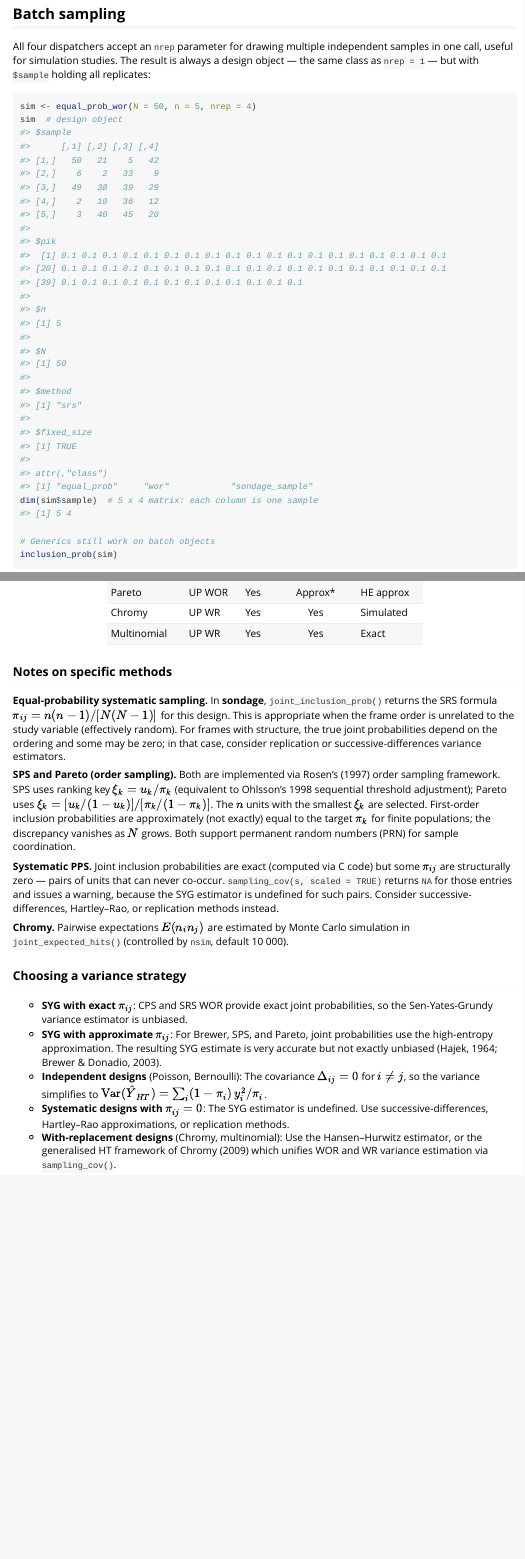
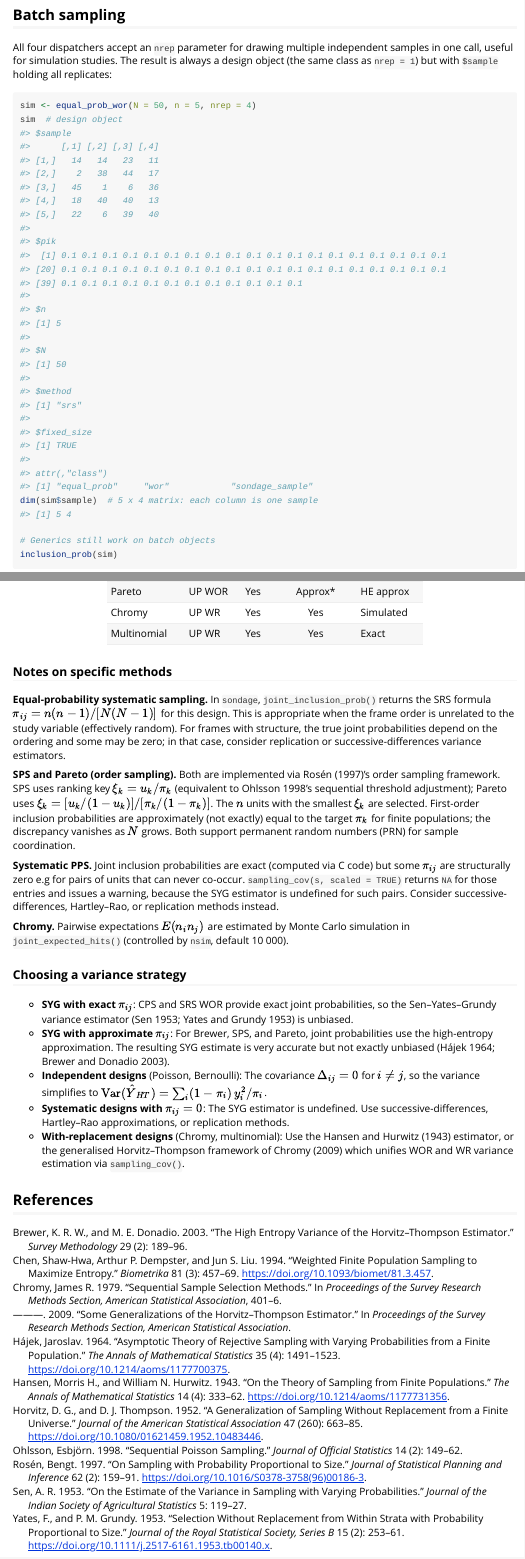
Before and after one commit to dickoa/sondage, an R Markdown document (vignettes/sondage.Rmd): the page in a window 1100 px wide, from 6840 px down before the commit and from 6780 px down after it, so that both start at the same text, and a second part further down, joined at a grey line. Rendered offline with R 4.5, knitr and Pandoc, with nearby package versions; some code elsewhere in the file could not run offline.

Commit message:
Add a vignettes/sondage

````diff
--- /dev/null
+++ b/vignettes/references.bib
@@ -0,0 +1,77 @@
+@article{rosen1997,
+  author  = {Ros{\'e}n, Bengt},
+  title   = {On Sampling with Probability Proportional to Size},
+  journal = {Journal of Statistical Planning and Inference},
+  year    = {1997},
+  volume  = {62},
+  number  = {2},
+  pages   = {159--191},
+  doi     = {10.1016/S0378-3758(96)00186-3}
+}
+
+@article{ohlsson1998,
+  author  = {Ohlsson, Esbjörn},
+  title   = {Sequential {P}oisson Sampling},
+  journal = {Journal of Official Statistics},
+  year    = {1998},
+  volume  = {14},
+  number  = {2},
+  pages   = {149--162}
+}
+
+@article{hajek1964,
+  author  = {H{\'a}jek, Jaroslav},
+  title   = {Asymptotic Theory of Rejective Sampling with Varying Probabilities from a Finite Population},
+  journal = {The Annals of Mathematical Statistics},
+  year    = {1964},
+  volume  = {35},
+  number  = {4},
+  pages   = {1491--1523},
+  doi     = {10.1214/aoms/1177700375}
+}
+
+@article{brewer2003,
+  author  = {Brewer, K. R. W. and Donadio, M. E.},
+  title   = {The High Entropy Variance of the {H}orvitz--{T}hompson Estimator},
+  journal = {Survey Methodology},
+  year    = {2003},
+  volume  = {29},
+  number  = {2},
+  pages   = {189--196}
+}
+
+@inproceedings{chromy1979,
+  author    = {Chromy, James R.},
+  title     = {Sequential Sample Selection Methods},
+  booktitle = {Proceedings of the Survey Research Methods Section, American Statistical Association},
+  year      = {1979},
+  pages     = {401--406}
+}
+
+@inproceedings{chromy2009,
+  author    = {Chromy, James R.},
+  title     = {Some Generalizations of the {H}orvitz--{T}hompson Estimator},
+  booktitle = {Proceedings of the Survey Research Methods Section, American Statistical Association},
+  year      = {2009}
+}
+
+@article{hansen1943,
+  author  = {Hansen, Morris H. and Hurwitz, William N.},
+  title   = {On the Theory of Sampling from Finite Populations},
+  journal = {The Annals of Mathematical Statistics},
+  year    = {1943},
+  volume  = {14},
+  number  = {4},
+  pages   = {333--362},
+  doi     = {10.1214/aoms/1177731356}
+}
+
+@article{chen1994,
+  author  = {Chen, Shaw-Hwa and Dempster, Arthur P. and Liu, Jun S.},
+  title   = {Weighted Finite Population Sampling to Maximize Entropy},
+  journal = {Biometrika},
+  year    = {1994},
+  volume  = {81},
+  number  = {3},
+  pages   = {457--469},
+  doi     = {10.1093/biomet/81.3.457}
@@ -0,0 +85,2 @@
+  series    = {Springer Series in Statistics},
+  doi       = {10.1007/0-387-34240-0}
@@ -0,0 +94,34 @@
+  series    = {Springer Series in Statistics},
+  doi       = {10.1007/978-1-4612-4378-6}
+}
+
+@article{sen1953,
+  author  = {Sen, A. R.},
+  title   = {On the Estimate of the Variance in Sampling with Varying Probabilities},
+  journal = {Journal of the Indian Society of Agricultural Statistics},
+  year    = {1953},
+  volume  = {5},
+  pages   = {119--127}
+}
+
+@article{yatesandgrundy1953,
+  author  = {Yates, F. and Grundy, P. M.},
+  title   = {Selection Without Replacement from Within Strata with Probability Proportional to Size},
+  journal = {Journal of the Royal Statistical Society, Series B},
+  year    = {1953},
+  volume  = {15},
+  number  = {2},
+  pages   = {253--261},
+  doi     = {10.1111/j.2517-6161.1953.tb00140.x}
+}
+
+@article{horvitz1952,
+  author  = {Horvitz, D. G. and Thompson, D. J.},
+  title   = {A Generalization of Sampling Without Replacement from a Finite Universe},
+  journal = {Journal of the American Statistical Association},
+  year    = {1952},
+  volume  = {47},
+  number  = {260},
+  pages   = {663--685},
+  doi     = {10.1080/01621459.1952.10483446}
+}
--- a/vignettes/sondage.Rmd
+++ b/vignettes/sondage.Rmd
@@ -1,6 +1,7 @@
 ---
 title: "Getting Started with sondage"
 output: rmarkdown::html_vignette
+bibliography: references.bib
 vignette: >
   %\VignetteIndexEntry{Getting Started with sondage}
   %\VignetteEngine{knitr::rmarkdown}
@@ -186,10 +167,7 @@ sampling_cov(s, scaled = TRUE)
 
 ## Batch sampling
 
-All four dispatchers accept an `nrep` parameter for drawing multiple
-independent samples in one call, useful for simulation studies. The result
-is always a design object --- the same class as `nrep = 1` --- but with
-`$sample` holding all replicates:
+All four dispatchers accept an `nrep` parameter for drawing multiple independent samples in one call, useful for simulation studies. The result is always a design object (the same class as `nrep = 1`) but with `$sample` holding all replicates:
 
 ```{r}
 sim <- equal_prob_wor(N = 50, n = 5, nrep = 4)
@@ -259,47 +233,23 @@ knitr::kable(props, align = "llccl",
 
 ### Notes on specific methods
 
-**Equal-probability systematic sampling.** In **sondage**, `joint_inclusion_prob()`
-returns the SRS formula $\pi_{ij} = n(n-1)/[N(N-1)]$ for this design.
-This is appropriate when the frame order is unrelated to the study variable
-(effectively random). For frames with structure, the true joint probabilities
-depend on the ordering and some may be zero; in that case, consider
-replication or successive-differences variance estimators.
+**Equal-probability systematic sampling.** In `sondage`, `joint_inclusion_prob()` returns the SRS formula $\pi_{ij} = n(n-1)/[N(N-1)]$ for this design. This is appropriate when the frame order is unrelated to the study variable (effectively random). For frames with structure, the true joint probabilities depend on the ordering and some may be zero; in that case, consider replication or successive-differences variance estimators.
 
-**SPS and Pareto (order sampling).** Both are implemented via Rosen's (1997)
-order sampling framework. SPS uses ranking key $\xi_k = u_k / \pi_k$
-(equivalent to Ohlsson's 1998 sequential threshold adjustment); Pareto uses
-$\xi_k = [u_k/(1-u_k)] / [\pi_k/(1-\pi_k)]$. The $n$ units with the
-smallest $\xi_k$ are selected. First-order inclusion probabilities are
-approximately (not exactly) equal to the target $\pi_k$ for finite
-populations; the discrepancy vanishes as $N$ grows. Both support permanent
-random numbers (PRN) for sample coordination.
+**SPS and Pareto (order sampling).** Both are implemented via @rosen1997's order sampling framework. SPS uses ranking key $\xi_k = u_k / \pi_k$ [equivalent to @ohlsson1998's sequential threshold adjustment]; Pareto uses $\xi_k = [u_k/(1-u_k)] / [\pi_k/(1-\pi_k)]$. The $n$ units with the smallest $\xi_k$ are selected. First-order inclusion probabilities are approximately (not exactly) equal to the target $\pi_k$ for finite populations; the discrepancy vanishes as $N$ grows. Both support permanent random numbers (PRN) for sample coordination.
 
-**Systematic PPS.** Joint inclusion probabilities are exact (computed via
-C code) but some $\pi_{ij}$ are structurally zero --- pairs of units that
-can never co-occur. `sampling_cov(s, scaled = TRUE)` returns `NA` for
-those entries and issues a warning, because the SYG estimator is undefined
-for such pairs. Consider successive-differences, Hartley--Rao, or
-replication methods instead.
+**Systematic PPS.** Joint inclusion probabilities are exact (computed via C code) but some $\pi_{ij}$ are structurally zero e.g for pairs of units that
+can never co-occur. `sampling_cov(s, scaled = TRUE)` returns `NA` for those entries and issues a warning, because the SYG estimator is undefined
+for such pairs. Consider successive-differences, Hartley--Rao, or replication methods instead.
 
 **Chromy.** Pairwise expectations $E(n_i n_j)$ are estimated by Monte Carlo
 simulation in `joint_expected_hits()` (controlled by `nsim`, default 10 000).
 
 ### Choosing a variance strategy
 
-- **SYG with exact $\pi_{ij}$**: CPS and SRS WOR provide exact joint
-  probabilities, so the Sen-Yates-Grundy variance estimator is unbiased.
-- **SYG with approximate $\pi_{ij}$**: For Brewer, SPS, and Pareto,
-  joint probabilities use the high-entropy approximation. The resulting
-  SYG estimate is very accurate but not exactly unbiased (Hajek, 1964;
-  Brewer & Donadio, 2003).
-- **Independent designs** (Poisson, Bernoulli): The covariance
-  $\Delta_{ij} = 0$ for $i \neq j$, so the variance simplifies to
-  $\text{Var}(\hat{Y}_{HT}) = \sum_i (1 - \pi_i)\, y_i^2 / \pi_i$.
-- **Systematic designs with $\pi_{ij} = 0$**: The SYG estimator is
-  undefined. Use successive-differences, Hartley--Rao approximations,
-  or replication methods.
-- **With-replacement designs** (Chromy, multinomial): Use the
-  Hansen--Hurwitz estimator, or the generalised HT framework of
-  Chromy (2009) which unifies WOR and WR variance estimation via
-  `sampling_cov()`.
+- **SYG with exact $\pi_{ij}$**: CPS and SRS WOR provide exact joint probabilities, so the Sen--Yates--Grundy variance estimator [@sen1953; @yatesandgrundy1953] is unbiased.
+- **SYG with approximate $\pi_{ij}$**: For Brewer, SPS, and Pareto, joint probabilities use the high-entropy approximation. The resulting SYG estimate is very accurate but not exactly unbiased [@hajek1964; @brewer2003].
+- **Independent designs** (Poisson, Bernoulli): The covariance $\Delta_{ij} = 0$ for $i \neq j$, so the variance simplifies to $\text{Var}(\hat{Y}_{HT}) = \sum_i (1 - \pi_i)\, y_i^2 / \pi_i$.
+- **Systematic designs with $\pi_{ij} = 0$**: The SYG estimator is undefined. Use successive-differences, Hartley--Rao approximations, or replication methods.
+- **With-replacement designs** (Chromy, multinomial): Use the @hansen1943 estimator, or the generalised Horvitz--Thompson framework of @chromy2009 which unifies WOR and WR variance estimation via `sampling_cov()`.
+
+## References
````
Also changed, not shown: NEWS.md (+1 -1 lines), R/unequal_prob.R (+12 -6 lines), vignettes/sondage.html (added), vignettes/references.bib (14 more changed lines), vignettes/sondage.Rmd (70 more changed lines), 3 other files.
